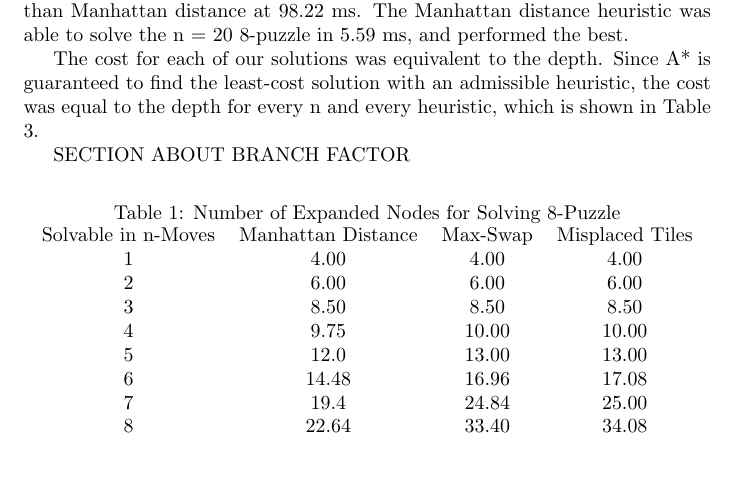
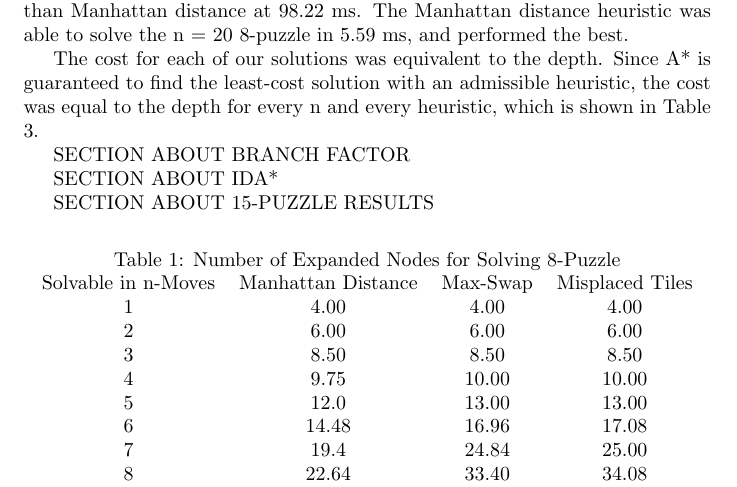
Before and after one commit to arjunvish/AIProject, a LaTeX document (Report/Project Report.tex): part of page 2 of 4, cut so that both start at the same text, the shorter picture padded with empty space. Compiled offline with pdfLaTeX.

Commit message:
Update Project Report.tex

```diff
--- a/Report/Project Report.tex
+++ b/Report/Project Report.tex
@@ -21,11 +21,17 @@
 
 		The results for the number of nodes expanded for each n when using A* with each of the 3 heuristics are in Table 1. When examining the number of nodes expanded, the three heuristics behaved similarly until about n = 4. The Manhattan distance heuristic performed the same or better than the other two heuristics (max-swap and misplaced tiles) in every single instance of n that was tested. As n grew larger, the amount of expanded nodes differed more and more. At n = 20, max-swap expanded over 6 times more nodes than Manhattan distance with about 3,900 nodes, and misplaced tiles expanded over 8 times more than Manhattan distance, with about 5,040 noes. The Manhattan distance heuristic was able to solve the n = 20 8-puzzle with expanding about 615 nodes. In a system where using less memory is ideal, Manhattan distance performs best. \par
 
-	   The results for the average time elapsed for each n when using A* with each of the 3 heuristics are shown in Table 2. The misplaced tiles heuristic performed the fastest for n = 1 to n = 7. Manhattan performed the fastest from n = 8 to n = 20. At n = 20, misplaced tiles performed over 6 times slower than Manhattan distance at 37.42 ms, and max-swap performed over 17 times slower than Manhattan distance at 98.22 ms. The Manhattan distance heuristic was able to solve the n = 20 8-puzzle in 5.59 ms, and performed the best. \par
+		The results for the average time elapsed for each n when using A* with each of the 3 heuristics are shown in Table 2. The misplaced tiles heuristic performed the fastest for n = 1 to n = 7. Manhattan performed the fastest from n = 8 to n = 20. At n = 20, misplaced tiles performed over 6 times slower than Manhattan distance at 37.42 ms, and max-swap performed over 17 times slower than Manhattan distance at 98.22 ms. The Manhattan distance heuristic was able to solve the n = 20 8-puzzle in 5.59 ms, and performed the best. \par
 
-	   The cost for each of our solutions was equivalent to the depth. Since A* is guaranteed to find the least-cost solution with an admissible heuristic, the cost was equal to the depth for every n and every heuristic, which is shown in Table 3. \par
+		The cost for each of our solutions was equivalent to the depth. Since A* is guaranteed to find the least-cost solution with an admissible heuristic, the cost was equal to the depth for every n and every heuristic, which is shown in Table 3. \par
 
-	   SECTION ABOUT BRANCH FACTOR \par
+		SECTION ABOUT BRANCH FACTOR \par
+
+		SECTION ABOUT IDA* \par
+
+		SECTION ABOUT 15-PUZZLE RESULTS \par
+
+
 
         \begin{table}[ht]
         \centering
```
